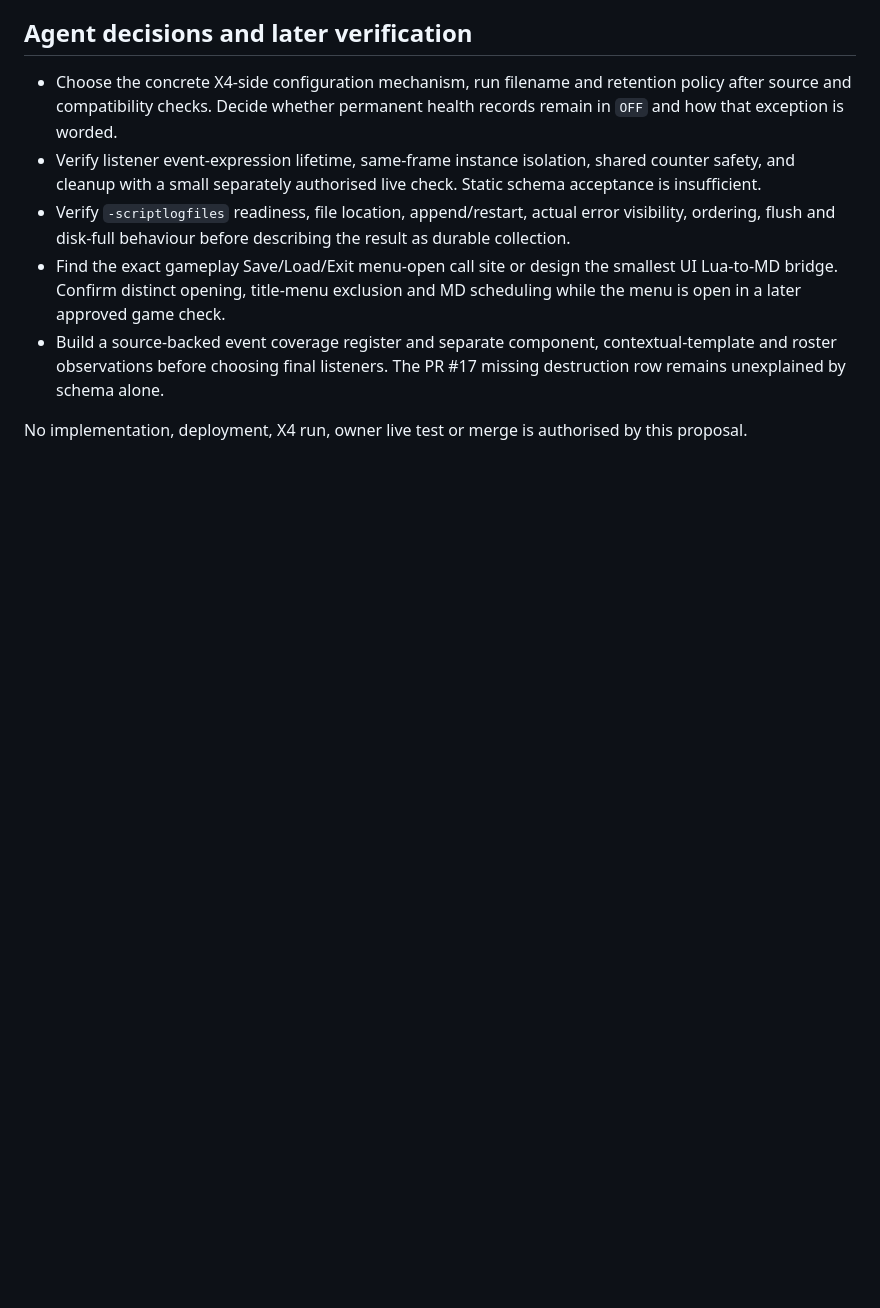
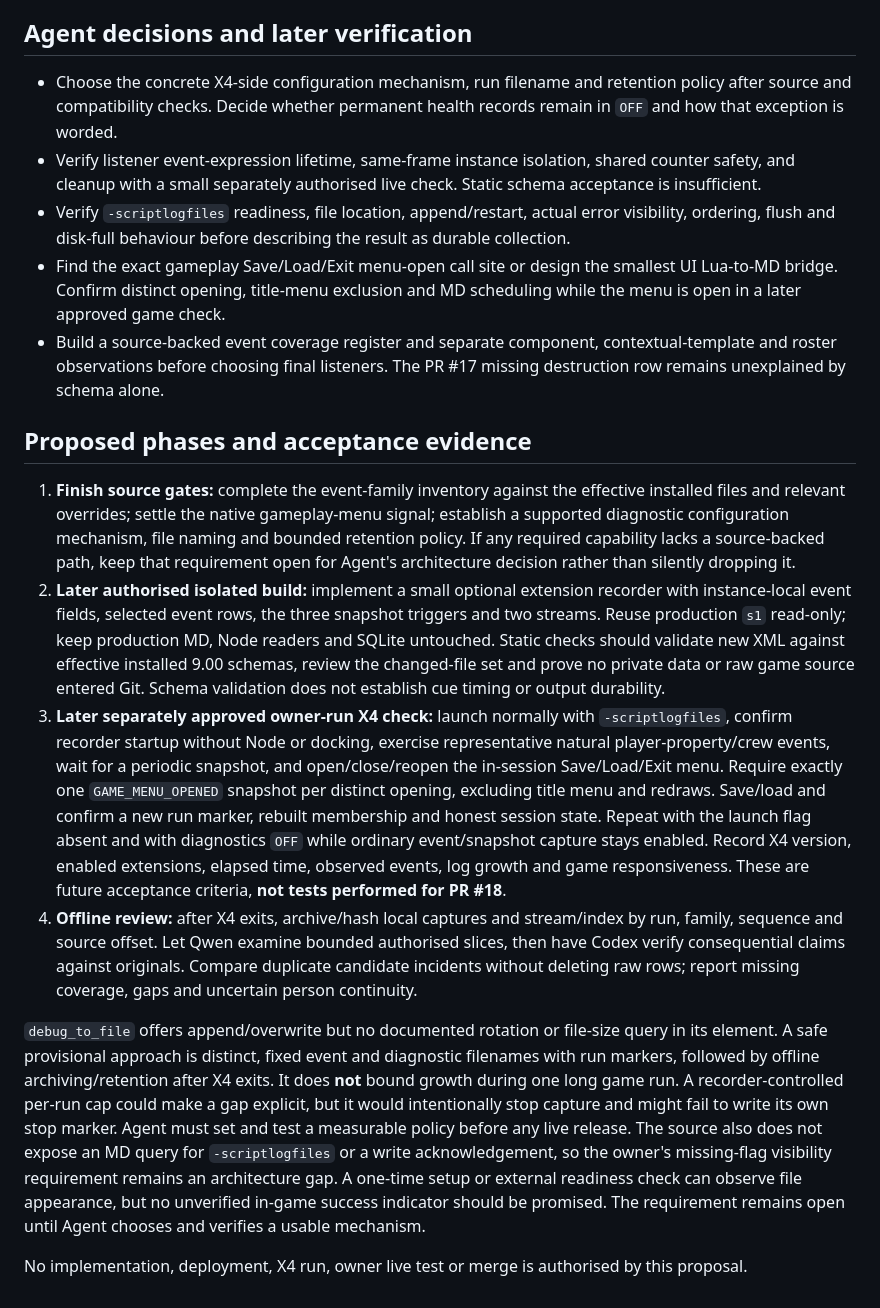
Before and after one commit to yeahmyusernameis32characterslong/X4LifeSigns, a Markdown page: docs/BROAD_MD_EVENT_RECORDER_DESIGN.md, the part around the change. Drawn GitHub-style; blank space fills up the shorter version.

Commit message:
docs: record recorder phases and feasibility gates

```diff
--- a/docs/BROAD_MD_EVENT_RECORDER_DESIGN.md
+++ b/docs/BROAD_MD_EVENT_RECORDER_DESIGN.md
@@ -240,5 +240,51 @@ is prescribed.
   contextual-template and roster observations before choosing final listeners.
   The PR #17 missing destruction row remains unexplained by schema alone.
 
+## Proposed phases and acceptance evidence
+
+1. **Finish source gates:** complete the event-family inventory against the
+   effective installed files and relevant overrides; settle the native
+   gameplay-menu signal; establish a supported diagnostic configuration
+   mechanism, file naming and bounded retention policy. If any required
+   capability lacks a source-backed path, keep that requirement open for
+   Agent's architecture decision rather than silently dropping it.
+2. **Later authorised isolated build:** implement a small optional extension
+   recorder with instance-local event fields, selected event rows, the three
+   snapshot triggers and two streams. Reuse production `s1` read-only; keep
+   production MD, Node readers and SQLite untouched. Static checks should
+   validate new XML against effective installed 9.00 schemas, review the
+   changed-file set and prove no private data or raw game source entered Git.
+   Schema validation does not establish cue timing or output durability.
+3. **Later separately approved owner-run X4 check:** launch normally with
+   `-scriptlogfiles`, confirm recorder startup without Node or docking,
+   exercise representative natural player-property/crew events, wait for a
+   periodic snapshot, and open/close/reopen the in-session Save/Load/Exit
+   menu. Require exactly one `GAME_MENU_OPENED` snapshot per distinct opening,
+   excluding title menu and redraws. Save/load and confirm a new run marker,
+   rebuilt membership and honest session state. Repeat with the launch flag
+   absent and with diagnostics `OFF` while ordinary event/snapshot capture
+   stays enabled. Record X4 version, enabled extensions, elapsed time,
+   observed events, log growth and game responsiveness. These are future
+   acceptance criteria, **not tests performed for PR #18**.
+4. **Offline review:** after X4 exits, archive/hash local captures and
+   stream/index by run, family, sequence and source offset. Let Qwen examine
+   bounded authorised slices, then have Codex verify consequential claims
+   against originals. Compare duplicate candidate incidents without deleting
+   raw rows; report missing coverage, gaps and uncertain person continuity.
+
+`debug_to_file` offers append/overwrite but no documented rotation or
+file-size query in its element. A safe provisional approach is distinct,
+fixed event and diagnostic filenames with run markers, followed by offline
+archiving/retention after X4 exits. It does **not** bound growth during one
+long game run. A recorder-controlled per-run cap could make a gap explicit,
+but it would intentionally stop capture and might fail to write its own stop
+marker. Agent must set and test a measurable policy before any live release.
+The source also does not expose an MD query for `-scriptlogfiles` or a write
+acknowledgement, so the owner's missing-flag visibility requirement remains
+an architecture gap. A one-time setup or external readiness check can observe
+file appearance, but no unverified in-game success indicator should be
+promised. The requirement remains open until Agent chooses and verifies a
+usable mechanism.
+
 No implementation, deployment, X4 run, owner live test or merge is authorised
 by this proposal.
```
